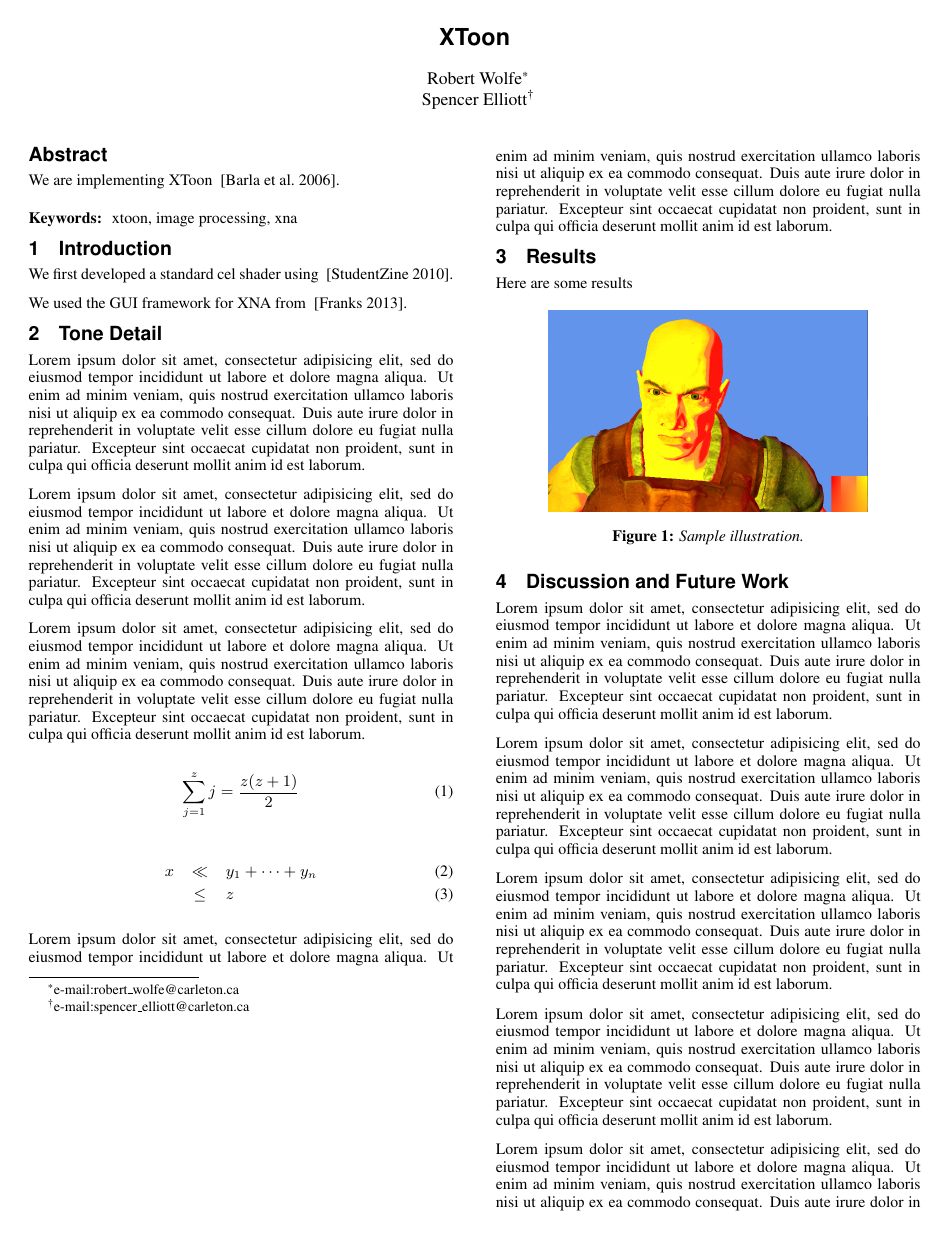
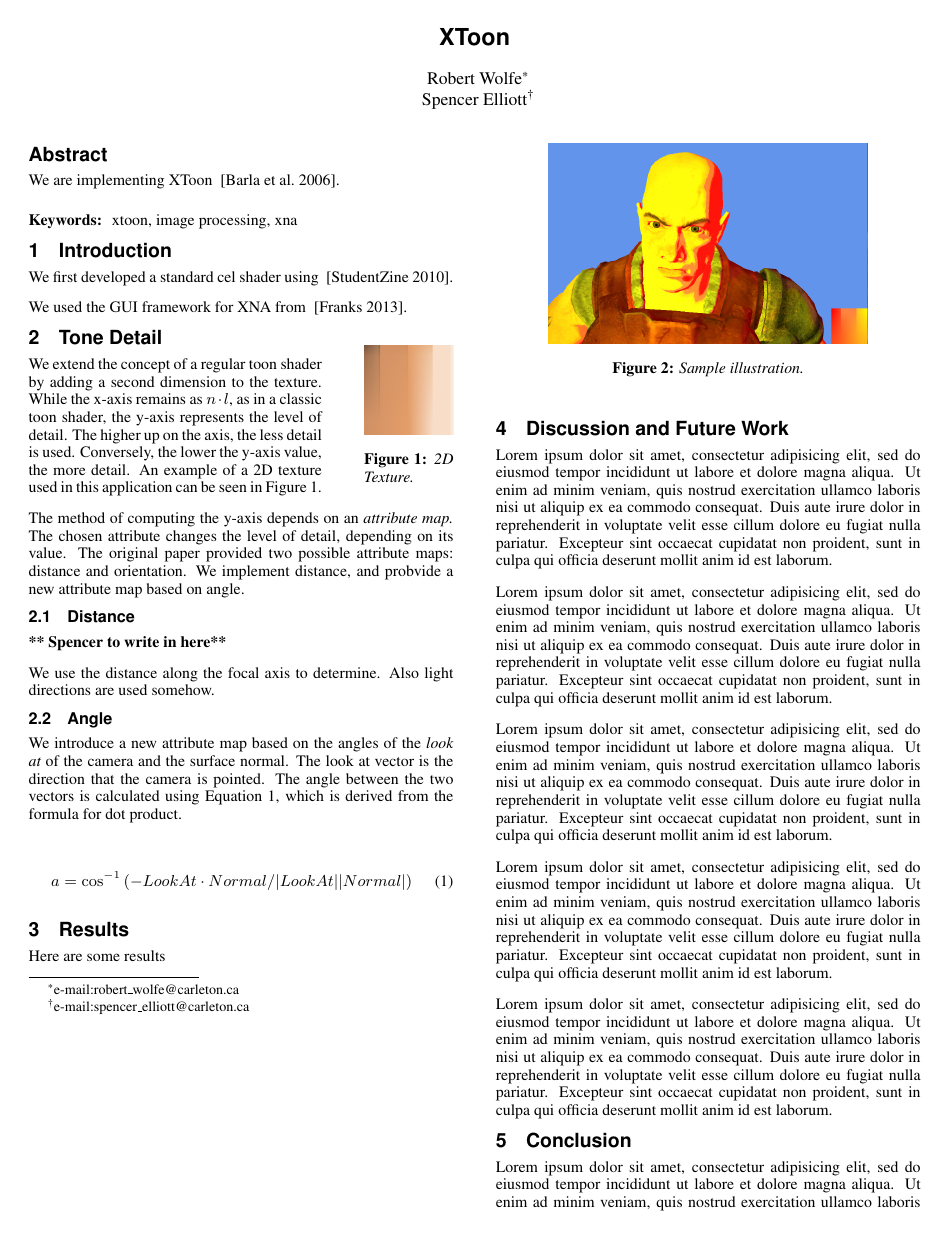
Before and after one commit to spencerelliott/XNA-X-Toon-Shader, a LaTeX paper (paper/paper.tex): page 1 of 2. Compiled offline with pdfLaTeX.

Commit message:
Updates to paper

```diff
--- a/paper/paper.tex
+++ b/paper/paper.tex
@@ -1,5 +1,5 @@
 \documentclass[annual]{acmsiggraph}
-
+\usepackage{wrapfig}
 \title{XToon}
 
 \author{Robert Wolfe\thanks{e-mail:robert\_wolfe@carleton.ca}\\Spencer Elliott\thanks{e-mail:spencer\_elliott@carleton.ca}}
@@ -28,47 +28,33 @@ We first developed a standard cel shader using ~\cite{CelShadingTut}.
 We used the GUI framework for XNA from ~\cite{Ruminate}.
 
 \section{Tone Detail}
+\begin{wrapfigure}{r}{0.1\textwidth}
+  \vspace{-20pt}
+  \begin{center}
+    \includegraphics[width=0.1\textwidth]{images/xtoon_skin}
+  \end{center}
+  \caption{2D Texture.}
+  \vspace{-10pt}
+  \label{fig:2dtexture}
+\end{wrapfigure}
+We extend the concept of a regular toon shader by adding a second dimension to the texture. While the x-axis remains as $n\cdot l$, as in a classic toon shader, the y-axis represents the level of detail. The higher up on the axis, the less detail is used. Conversely, the lower the y-axis value, the more detail. An example of a 2D texture used in this application can be seen in Figure~\ref{fig:2dtexture}.
 
-Lorem ipsum dolor sit amet, consectetur adipisicing elit, sed do
-eiusmod tempor incididunt ut labore et dolore magna aliqua. Ut enim ad
-minim veniam, quis nostrud exercitation ullamco laboris nisi ut
-aliquip ex ea commodo consequat. Duis aute irure dolor in
-reprehenderit in voluptate velit esse cillum dolore eu fugiat nulla
-pariatur. Excepteur sint occaecat cupidatat non proident, sunt in
-culpa qui officia deserunt mollit anim id est laborum.
+The method of computing the y-axis depends on an {\it{attribute map.}} The chosen attribute changes the level of detail, depending on its value. The original paper provided two possible attribute maps: distance and orientation. We implement distance, and probvide a new attribute map based on angle.
 
-Lorem ipsum dolor sit amet, consectetur adipisicing elit, sed do
-eiusmod tempor incididunt ut labore et dolore magna aliqua. Ut enim ad
-minim veniam, quis nostrud exercitation ullamco laboris nisi ut
-aliquip ex ea commodo consequat. Duis aute irure dolor in
-reprehenderit in voluptate velit esse cillum dolore eu fugiat nulla
-pariatur. Excepteur sint occaecat cupidatat non proident, sunt in
-culpa qui officia deserunt mollit anim id est laborum.
+\subsection{Distance}
+{\bf*{* Spencer to write in here**}}
 
-Lorem ipsum dolor sit amet, consectetur adipisicing elit, sed do
-eiusmod tempor incididunt ut labore et dolore magna aliqua. Ut enim ad
-minim veniam, quis nostrud exercitation ullamco laboris nisi ut
-aliquip ex ea commodo consequat. Duis aute irure dolor in
-reprehenderit in voluptate velit esse cillum dolore eu fugiat nulla
-pariatur. Excepteur sint occaecat cupidatat non proident, sunt in
-culpa qui officia deserunt mollit anim id est laborum.
+We use the distance along the focal axis to determine. Also light directions are used somehow.
+
+\subsection{Angle}
+We introduce a new attribute map based on the angles of the {\it{look at}} of the camera and the surface normal. The look at vector is the direction that the camera is pointed. The angle between the two vectors is calculated using Equation~\ref{eqn:angle}, which is derived from the formula for dot product.
 
 \begin{equation}
- \sum_{j=1}^{z} j = \frac{z(z+1)}{2}
+\label{eqn:angle}
+a = \cos^{-1}{(-LookAt \cdot Normal / |LookAt||Normal|)}
 \end{equation}
 
-\begin{eqnarray}
-x & \ll & y_{1} + \cdots + y_{n} \\
-  & \leq & z
-\end{eqnarray}
 
-Lorem ipsum dolor sit amet, consectetur adipisicing elit, sed do
-eiusmod tempor incididunt ut labore et dolore magna aliqua. Ut enim ad
-minim veniam, quis nostrud exercitation ullamco laboris nisi ut
-aliquip ex ea commodo consequat. Duis aute irure dolor in
-reprehenderit in voluptate velit esse cillum dolore eu fugiat nulla
-pariatur. Excepteur sint occaecat cupidatat non proident, sunt in
-culpa qui officia deserunt mollit anim id est laborum.
 
 \section{Results}
 Here are some results
```
Also changed, not shown: paper/images/xtoon_skin.png (added).
